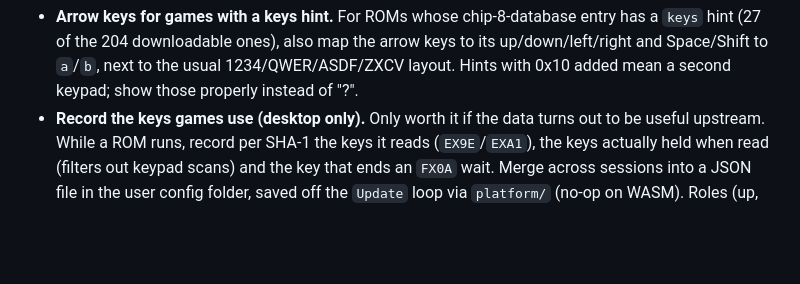
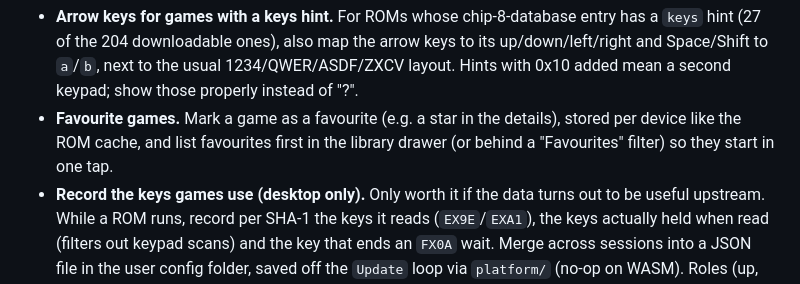
Before and after one commit to rbscholtus/chippie, a Markdown page: README.md, the part around the change. Drawn GitHub-style; blank space fills up the shorter version.

Commit message:
docs: note the favourite-games idea
Co-Authored-By: Claude Opus 5.5 <noreply@anthropic.com>

```diff
--- a/README.md
+++ b/README.md
@@ -926,6 +926,10 @@ To be settled while building, not before:
   arrow keys to its up/down/left/right and Space/Shift to `a`/`b`, next to the
   usual 1234/QWER/ASDF/ZXCV layout. Hints with 0x10 added mean a second
   keypad; show those properly instead of "?".
+- **Favourite games.** Mark a game as a favourite (e.g. a star in the
+  details), stored per device like the ROM cache, and list favourites first
+  in the library drawer (or behind a "Favourites" filter) so they start in
+  one tap.
 - **Record the keys games use (desktop only).** Only worth it if the data
   turns out to be useful upstream. While a ROM runs, record per SHA-1 the keys
   it reads (`EX9E`/`EXA1`), the keys actually held when read (filters out
```
